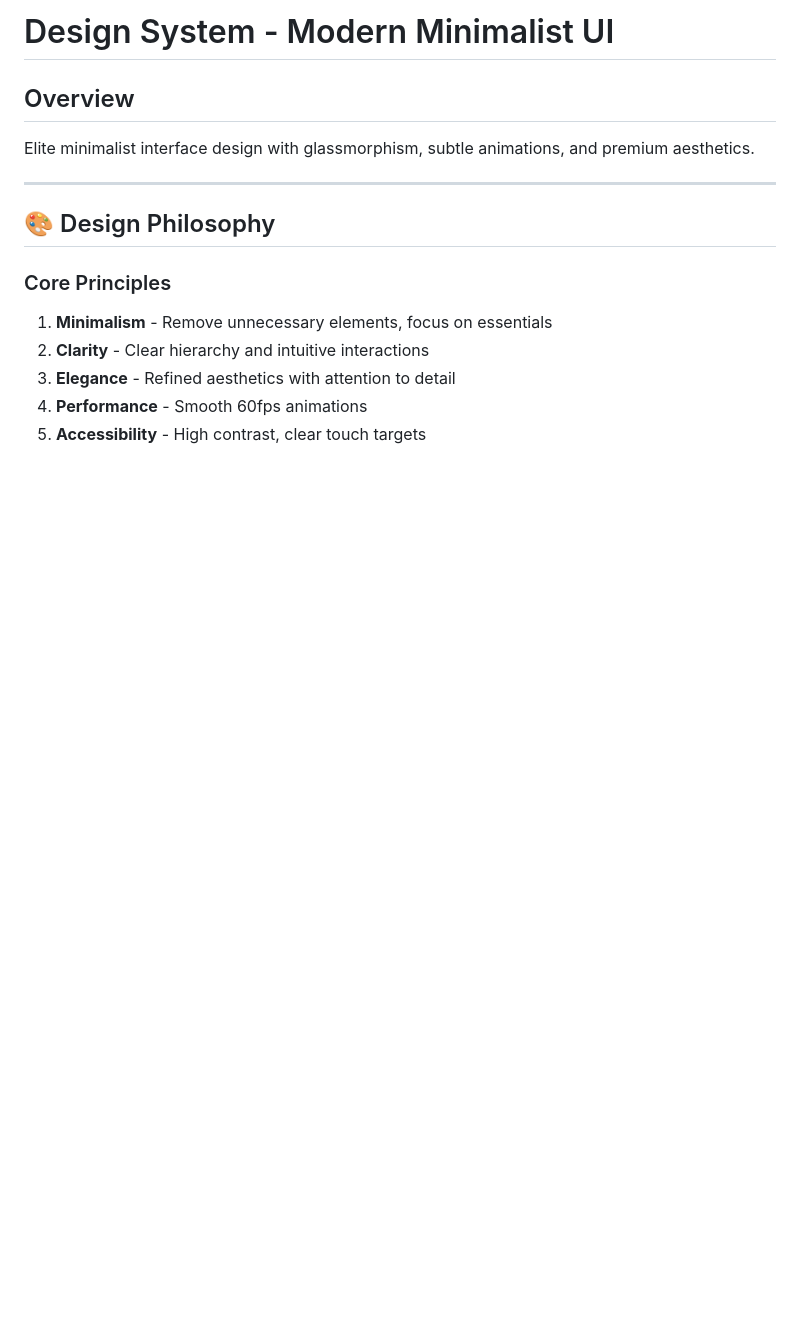
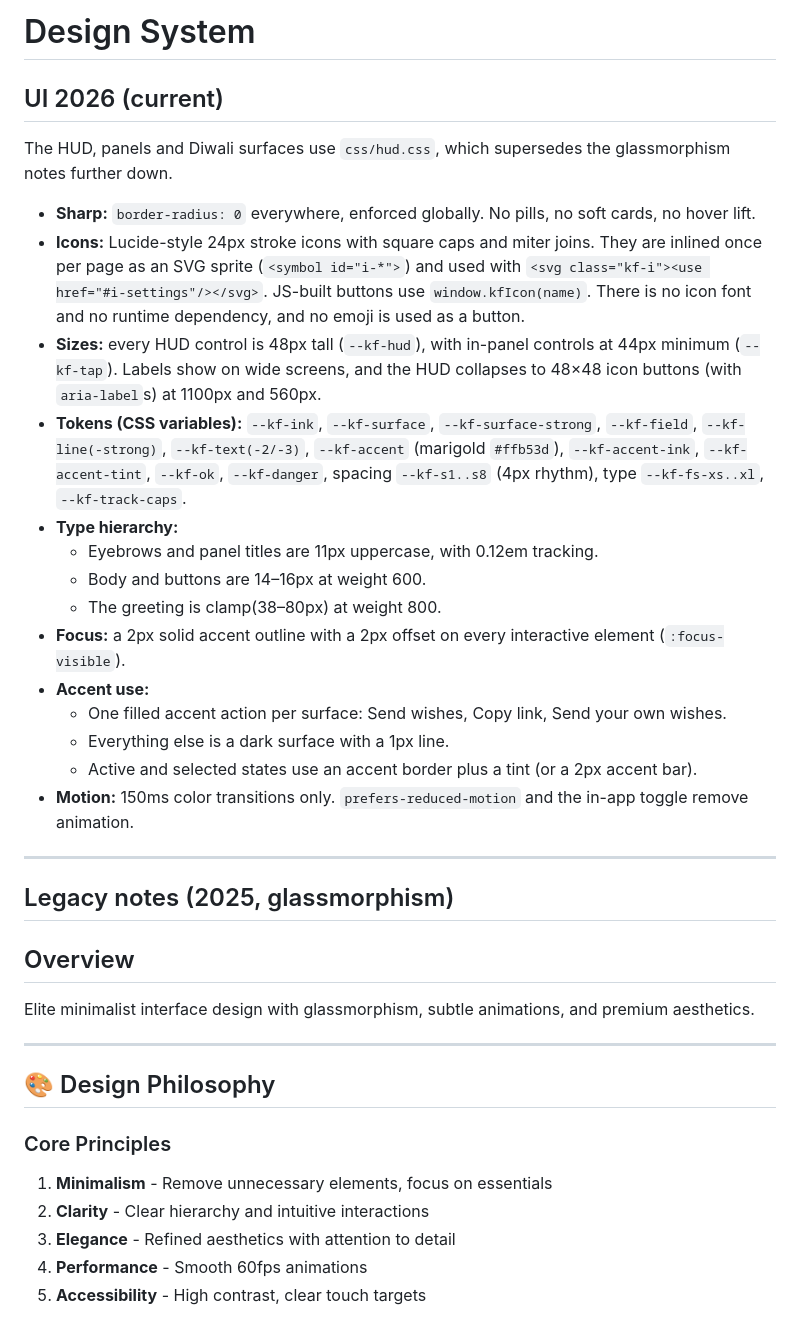
Before and after one commit to karx/kaaroFireworks, a Markdown page: DESIGN_SYSTEM.md, the part around the change. Rendered like a GitHub page; blank space fills up the shorter version.

```diff
--- a/DESIGN_SYSTEM.md
+++ b/DESIGN_SYSTEM.md
@@ -1,4 +1,27 @@
-# Design System - Modern Minimalist UI
+# Design System
+
+## UI 2026 (current)
+
+The HUD, panels and Diwali surfaces use `css/hud.css`, which supersedes the glassmorphism notes further down.
+
+- **Sharp:** `border-radius: 0` everywhere, enforced globally. No pills, no soft cards, no hover lift.
+- **Icons:** Lucide-style 24px stroke icons with square caps and miter joins. They are inlined once per page as an SVG sprite (`<symbol id="i-*">`) and used with `<svg class="kf-i"><use href="#i-settings"/></svg>`. JS-built buttons use `window.kfIcon(name)`. There is no icon font and no runtime dependency, and no emoji is used as a button.
+- **Sizes:** every HUD control is 48px tall (`--kf-hud`), with in-panel controls at 44px minimum (`--kf-tap`). Labels show on wide screens, and the HUD collapses to 48×48 icon buttons (with `aria-label`s) at 1100px and 560px.
+- **Tokens (CSS variables):** `--kf-ink`, `--kf-surface`, `--kf-surface-strong`, `--kf-field`, `--kf-line(-strong)`, `--kf-text(-2/-3)`, `--kf-accent` (marigold `#ffb53d`), `--kf-accent-ink`, `--kf-accent-tint`, `--kf-ok`, `--kf-danger`, spacing `--kf-s1..s8` (4px rhythm), type `--kf-fs-xs..xl`, `--kf-track-caps`.
+- **Type hierarchy:**
+  - Eyebrows and panel titles are 11px uppercase, with 0.12em tracking.
+  - Body and buttons are 14–16px at weight 600.
+  - The greeting is clamp(38–80px) at weight 800.
+- **Focus:** a 2px solid accent outline with a 2px offset on every interactive element (`:focus-visible`).
+- **Accent use:**
+  - One filled accent action per surface: Send wishes, Copy link, Send your own wishes.
+  - Everything else is a dark surface with a 1px line.
+  - Active and selected states use an accent border plus a tint (or a 2px accent bar).
+- **Motion:** 150ms color transitions only. `prefers-reduced-motion` and the in-app toggle remove animation.
+
+---
+
+## Legacy notes (2025, glassmorphism)
 
 ## Overview
 Elite minimalist interface design with glassmorphism, subtle animations, and premium aesthetics.
```
Also changed, not shown: README.md (+7 -7 lines).
